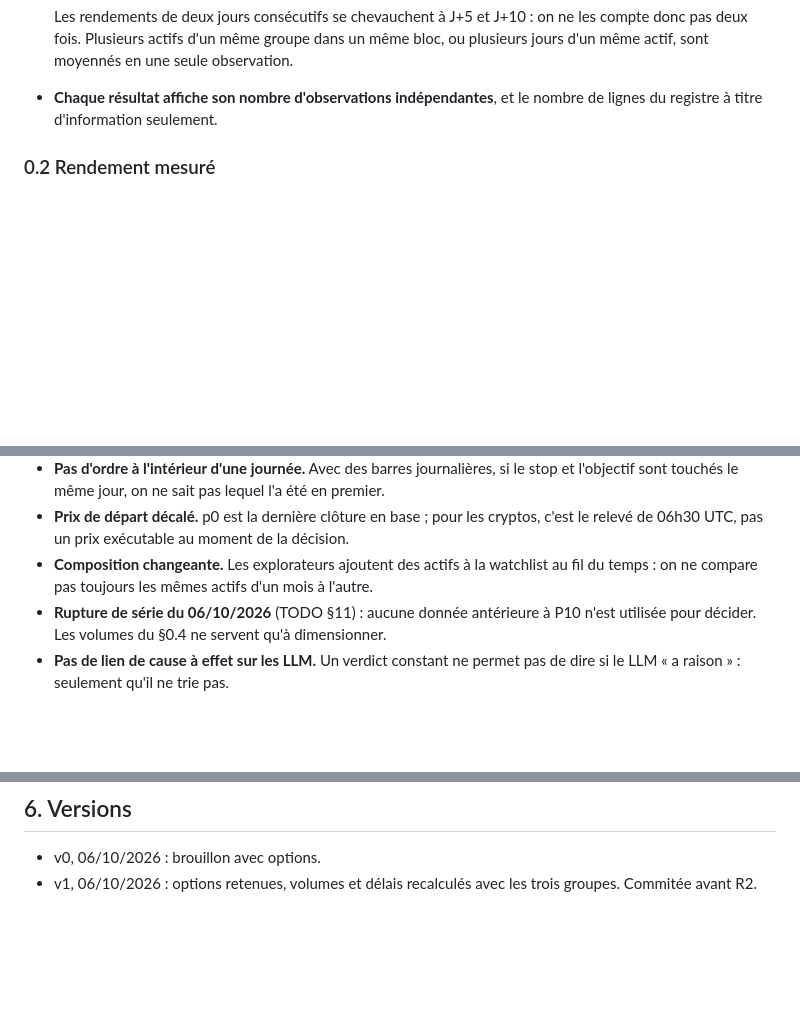
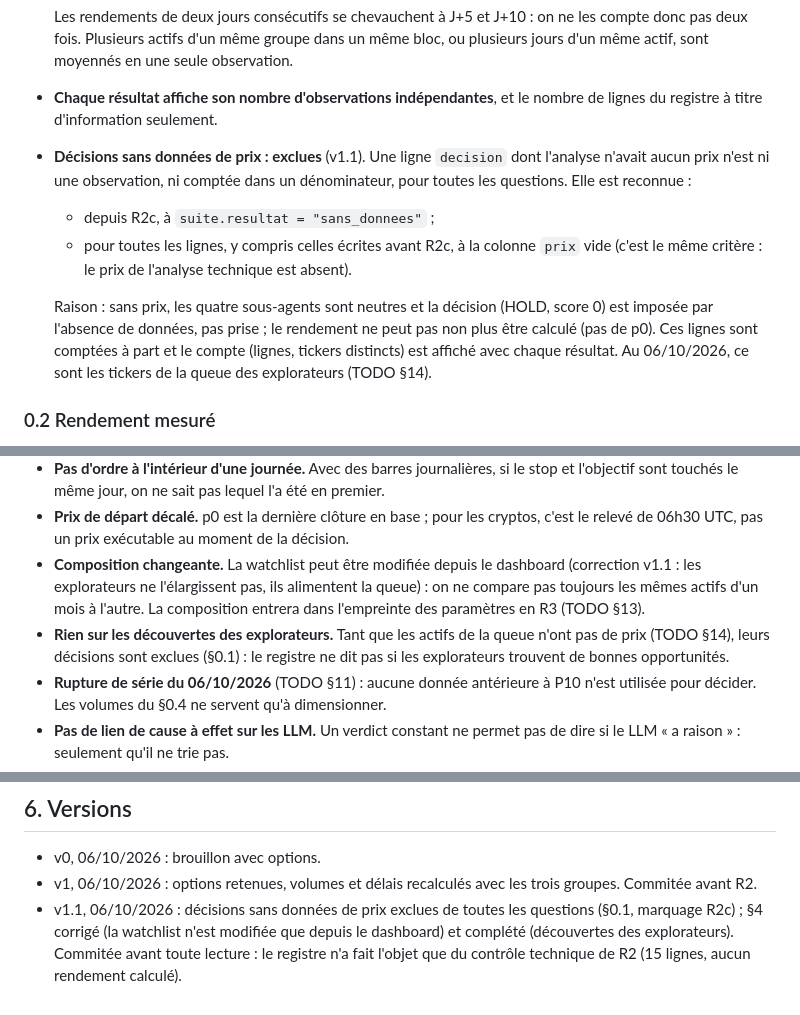
Before and after one commit to CAFEERON21br18/trading-agent, a Markdown page: docs/REGISTRE_CRITERES.md, 3 parts joined by grey strips. Drawn GitHub-style; blank space fills up the shorter version.

Commit message:
Registre : critères v1.1 — décisions sans données exclues, avant toute lecture
REGISTRE_CRITERES.md v1.1, commitée avant toute lecture du registre (seul
le contrôle technique de R2 a été fait : aucun rendement calculé).
- §0.1 : une ligne decision dont l'analyse n'avait aucun prix est exclue
  de toutes les questions (ni observation, ni dénominateur). Reconnue à
  suite.resultat = "sans_donnees" (marquage R2c) ou, pour toutes les
  lignes y compris celles d'avant R2c, à la colonne prix vide (même
  critère). Comptée à part et affichée avec chaque résultat.
- §4 corrigé : la watchlist n'est modifiée que depuis le dashboard (les
  explorateurs alimentent la queue) ; complété : le registre ne dit rien
  des découvertes des explorateurs tant qu'elles n'ont pas de prix
  (TODO §14).

Co-Authored-By: Claude Opus 5.5 <noreply@anthropic.com>

```diff
--- a/docs/REGISTRE_CRITERES.md
+++ b/docs/REGISTRE_CRITERES.md
@@ -39,6 +41,20 @@ après coup.
   bloc, ou plusieurs jours d'un même actif, sont moyennés en une seule observation.
 - **Chaque résultat affiche son nombre d'observations indépendantes**, et le
   nombre de lignes du registre à titre d'information seulement.
+- **Décisions sans données de prix : exclues** (v1.1). Une ligne `decision`
+  dont l'analyse n'avait aucun prix n'est ni une observation, ni comptée dans
+  un dénominateur, pour toutes les questions. Elle est reconnue :
+  - depuis R2c, à `suite.resultat = "sans_donnees"` ;
+  - pour toutes les lignes, y compris celles écrites avant R2c, à la colonne
+    `prix` vide (c'est le même critère : le prix de l'analyse technique est
+    absent).
+
+  Raison : sans prix, les quatre sous-agents sont neutres et la décision
+  (HOLD, score 0) est imposée par l'absence de données, pas prise ; le
+  rendement ne peut pas non plus être calculé (pas de p0). Ces lignes sont
+  comptées à part et le compte (lignes, tickers distincts) est affiché avec
+  chaque résultat. Au 06/10/2026, ce sont les tickers de la queue des
+  explorateurs (TODO §14).
 
 ### 0.2 Rendement mesuré
 - **Prix de départ** p0 : le prix enregistré dans la ligne, c'est-à-dire la
@@ -228,9 +244,14 @@ la taille réduite tombe sous le minimum viable de 15 €.
 - **Prix de départ décalé.** p0 est la dernière clôture en base ; pour les
   cryptos, c'est le relevé de 06h30 UTC, pas un prix exécutable au moment de la
   décision.
-- **Composition changeante.** Les explorateurs ajoutent des actifs à la
-  watchlist au fil du temps : on ne compare pas toujours les mêmes actifs d'un
-  mois à l'autre.
+- **Composition changeante.** La watchlist peut être modifiée depuis le
+  dashboard (correction v1.1 : les explorateurs ne l'élargissent pas, ils
+  alimentent la queue) : on ne compare pas toujours les mêmes actifs d'un mois
+  à l'autre. La composition entrera dans l'empreinte des paramètres en R3
+  (TODO §13).
+- **Rien sur les découvertes des explorateurs.** Tant que les actifs de la
+  queue n'ont pas de prix (TODO §14), leurs décisions sont exclues (§0.1) : le
+  registre ne dit pas si les explorateurs trouvent de bonnes opportunités.
 - **Rupture de série du 06/10/2026** (TODO §11) : aucune donnée antérieure à P10
   n'est utilisée pour décider. Les volumes du §0.4 ne servent qu'à dimensionner.
 - **Pas de lien de cause à effet sur les LLM.** Un verdict constant ne permet
@@ -255,3 +276,8 @@ la taille réduite tombe sous le minimum viable de 15 €.
 - v0, 06/10/2026 : brouillon avec options.
 - v1, 06/10/2026 : options retenues, volumes et délais recalculés avec les trois
   groupes. Commitée avant R2.
+- v1.1, 06/10/2026 : décisions sans données de prix exclues de toutes les
+  questions (§0.1, marquage R2c) ; §4 corrigé (la watchlist n'est modifiée que
+  depuis le dashboard) et complété (découvertes des explorateurs). Commitée
+  avant toute lecture : le registre n'a fait l'objet que du contrôle technique
+  de R2 (15 lignes, aucun rendement calculé).
```
Also changed, not shown: other parts of docs/REGISTRE_CRITERES.md (+3 -1 lines).
